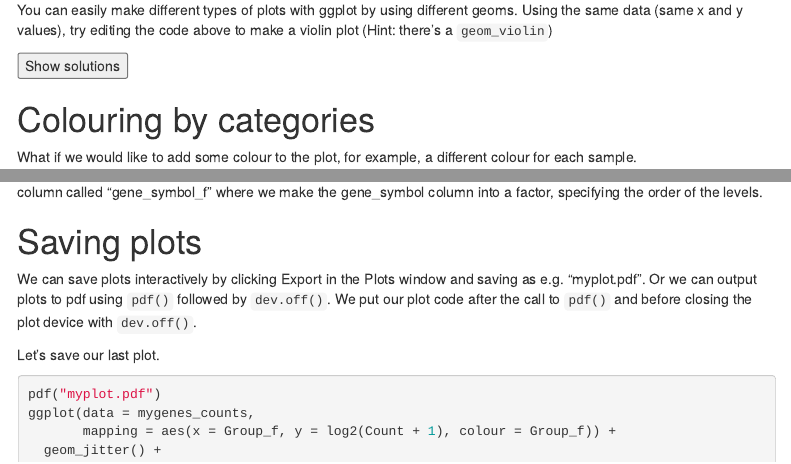
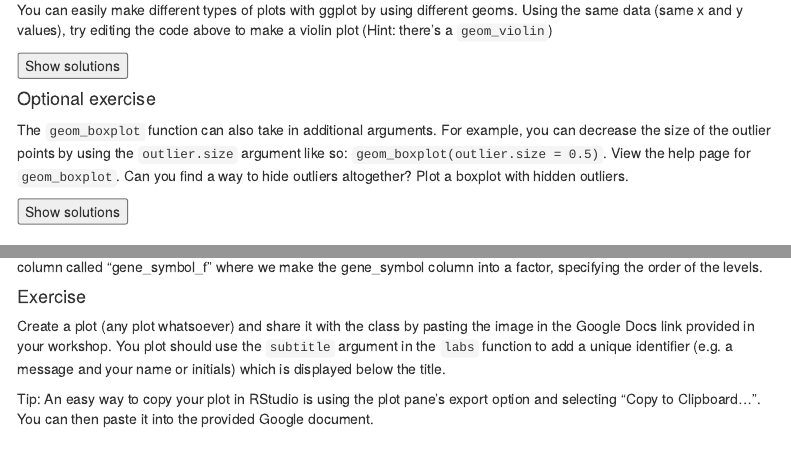
Before and after one commit to Wilaus/r-intro-biologists, an R Markdown document (intro_r_biologists_with_solutions.Rmd): the page in a window 1100 px wide, from 13080 px down, and a second part further down, joined at a grey line. Rendered offline with R 4.5, knitr and Pandoc, with nearby package versions; both versions are drawn in the output format of the newer one; some code elsewhere in the file could not run offline; menus at the side of the page are left out.

Commit message:
Add additional questions

````diff
--- a/intro_r_biologists_with_solutions.Rmd
+++ b/intro_r_biologists_with_solutions.Rmd
@@ -457,6 +463,23 @@ ggplot(data = allinfo, mapping = aes(x = Sample, y = log2(Count + 1))) +
 
 </div>
 
+#### Optional exercise
+
+The `geom_boxplot` function can also take in additional arguments. For example, you can decrease the size of the outlier points by using the `outlier.size` argument like so: `geom_boxplot(outlier.size = 0.5)`. View the help page for `geom_boxplot`. Can you find a way to hide outliers altogether? Plot a boxplot with hidden outliers.
+
+<button onclick="myFunction('q2extra')">Show solutions</button>
+<div id="q2extra" style="display:none">
+
+#### Answers
+
+```{r}
+ggplot(data = allinfo,
+       mapping = aes(x = Sample, y = log2(Count + 1), fill = characteristics)) +
+  geom_boxplot(outlier.shape = NA)
+```
+
+</div>
+
 # Colouring by categories
 
 What if we would like to add some colour to the plot, for example, a different colour for each sample.
@@ -779,7 +805,14 @@ ggplot(data = mygenes_counts,
 ```
 We could do similar if we wanted to have the genes in the facets in a different order. For example, we could add another column called "gene_symbol_f" where we make the gene_symbol column into a factor, specifying the order of the levels.
 
+#### Exercise
+
+Create a plot (any plot whatsoever) and share it with the class by pasting the image in the Google Docs link provided in your workshop. You plot should use the `subtitle` argument in the `labs` function to add a unique identifier (e.g. a message and your name or initials) which is displayed below the title.
+
+Tip: An easy way to copy your plot in RStudio is using the plot pane's export option and selecting "Copy to Clipboard...". You can then paste it into the provided Google document.
+
 # Saving plots
+
 We can save plots interactively by clicking Export in the Plots window and saving as e.g. "myplot.pdf". Or we can output plots to pdf using `pdf()` followed by `dev.off()`. We put our plot code after the call to `pdf()` and before closing the plot device with `dev.off()`.
 
 Let's save our last plot.
````
Also changed, not shown: intro_r_biologists_with_solutions.Rmd (29 more changed lines).
